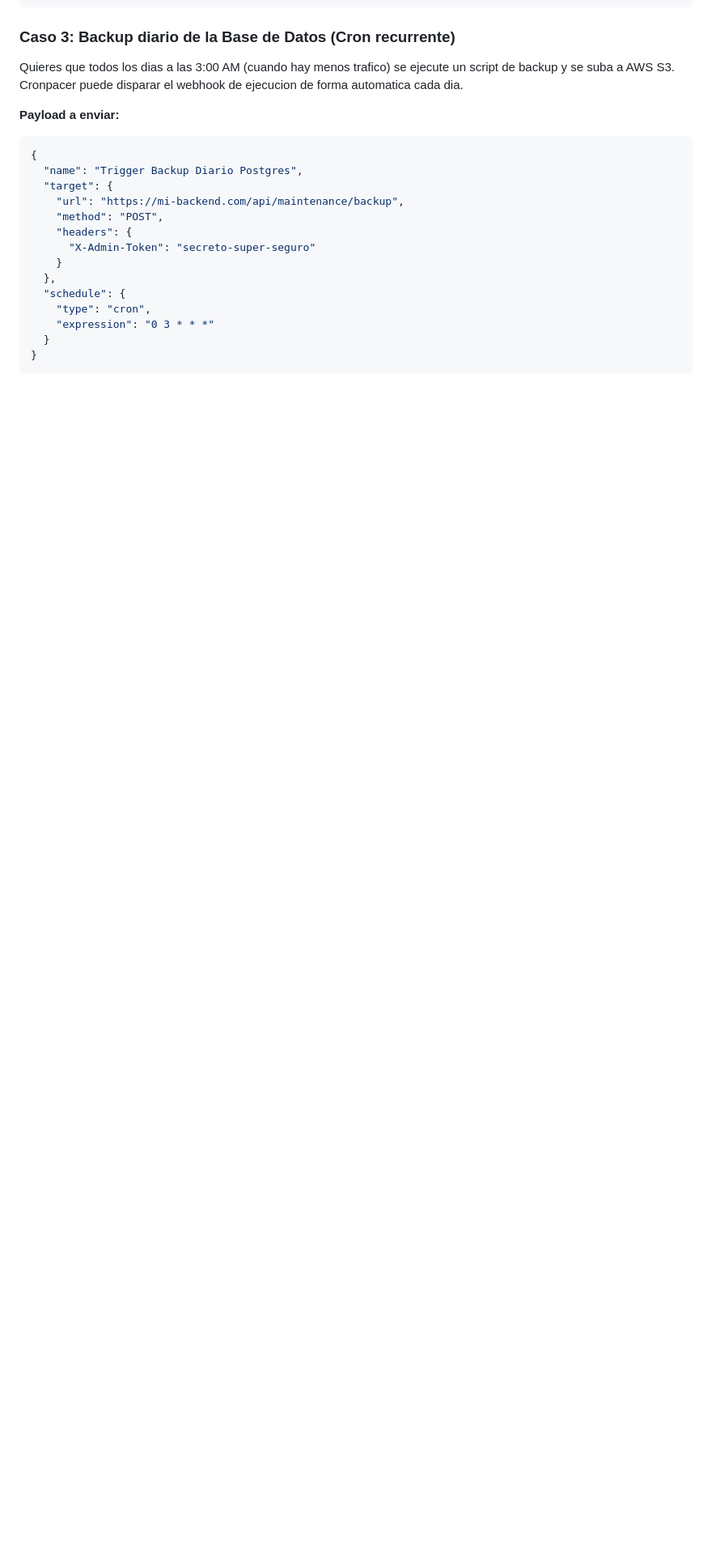
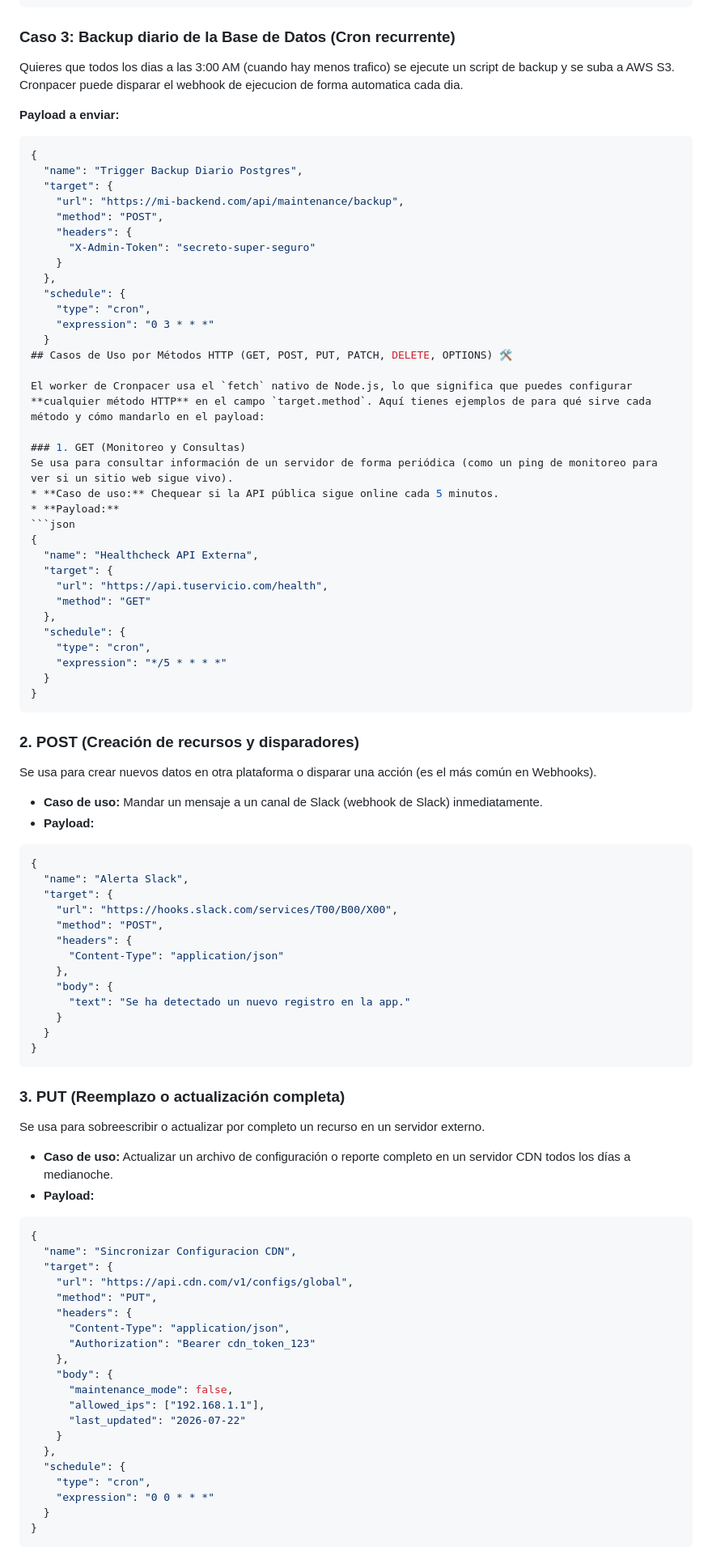
Before and after one commit to MarcosAIL/cronpacer, a Markdown page: README.md, the part around one of its changes. Shown at 81% size. GitHub-like rendering; blank space fills up the shorter version.

Commit message:
docs: agregando ejemplos detallados de metodos http al readme

````diff
--- a/README.md
+++ b/README.md
@@ -181,3 +181,72 @@ Quieres que todos los dias a las 3:00 AM (cuando hay menos trafico) se ejecute u
     "type": "cron",
     "expression": "0 3 * * *"
   }
+## Casos de Uso por Métodos HTTP (GET, POST, PUT, PATCH, DELETE, OPTIONS) 🛠️
+
+El worker de Cronpacer usa el `fetch` nativo de Node.js, lo que significa que puedes configurar **cualquier método HTTP** en el campo `target.method`. Aquí tienes ejemplos de para qué sirve cada método y cómo mandarlo en el payload:
+
+### 1. GET (Monitoreo y Consultas)
+Se usa para consultar información de un servidor de forma periódica (como un ping de monitoreo para ver si un sitio web sigue vivo).
+* **Caso de uso:** Chequear si la API pública sigue online cada 5 minutos.
+* **Payload:**
+```json
+{
+  "name": "Healthcheck API Externa",
+  "target": {
+    "url": "https://api.tuservicio.com/health",
+    "method": "GET"
+  },
+  "schedule": {
+    "type": "cron",
+    "expression": "*/5 * * * *"
+  }
+}
+```
+
+### 2. POST (Creación de recursos y disparadores)
+Se usa para crear nuevos datos en otra plataforma o disparar una acción (es el más común en Webhooks).
+* **Caso de uso:** Mandar un mensaje a un canal de Slack (webhook de Slack) inmediatamente.
+* **Payload:**
+```json
+{
+  "name": "Alerta Slack",
+  "target": {
+    "url": "https://hooks.slack.com/services/T00/B00/X00",
+    "method": "POST",
+    "headers": {
+      "Content-Type": "application/json"
+    },
+    "body": {
+      "text": "Se ha detectado un nuevo registro en la app."
+    }
+  }
+}
+```
+
+### 3. PUT (Reemplazo o actualización completa)
+Se usa para sobreescribir o actualizar por completo un recurso en un servidor externo.
+* **Caso de uso:** Actualizar un archivo de configuración o reporte completo en un servidor CDN todos los días a medianoche.
+* **Payload:**
+```json
+{
+  "name": "Sincronizar Configuracion CDN",
+  "target": {
+    "url": "https://api.cdn.com/v1/configs/global",
+    "method": "PUT",
+    "headers": {
+      "Content-Type": "application/json",
+      "Authorization": "Bearer cdn_token_123"
+    },
+    "body": {
+      "maintenance_mode": false,
+      "allowed_ips": ["192.168.1.1"],
+      "last_updated": "2026-07-22"
+    }
+  },
+  "schedule": {
+    "type": "cron",
+    "expression": "0 0 * * *"
+  }
+}
+```
+
````
Also changed, not shown: other parts of README.md (+62 -0 lines).
